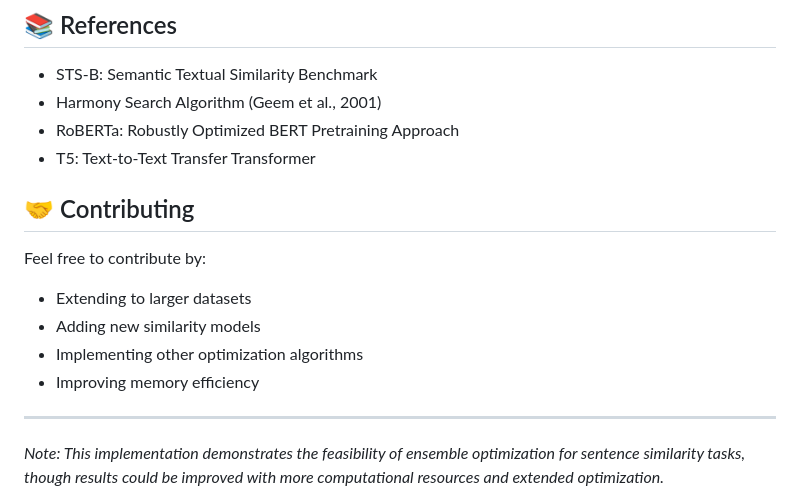
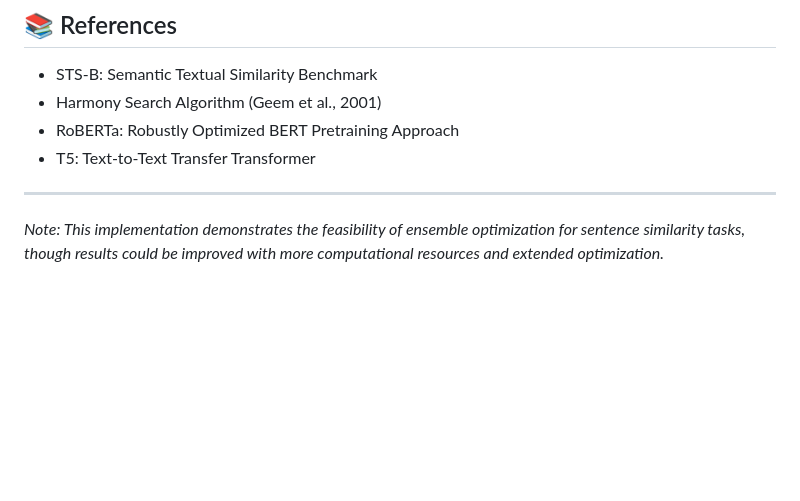
Before and after one commit to Mexbow/Guarded-Exam, a Markdown page: READ ME file for HS approach.md, the part around the change. GitHub-like rendering; blank space fills up the shorter version.

```diff
--- a/READ ME file for HS approach.md
+++ b/READ ME file for HS approach.md
@@ -162,13 +162,6 @@ ensemble_score = sum(weights[i] * scores[model_keys[i]] for i in range(len(model
 - RoBERTa: Robustly Optimized BERT Pretraining Approach
 - T5: Text-to-Text Transfer Transformer
 
-## 🤝 Contributing
-
-Feel free to contribute by:
-- Extending to larger datasets
-- Adding new similarity models
-- Implementing other optimization algorithms
-- Improving memory efficiency
 
 ---
 
```
